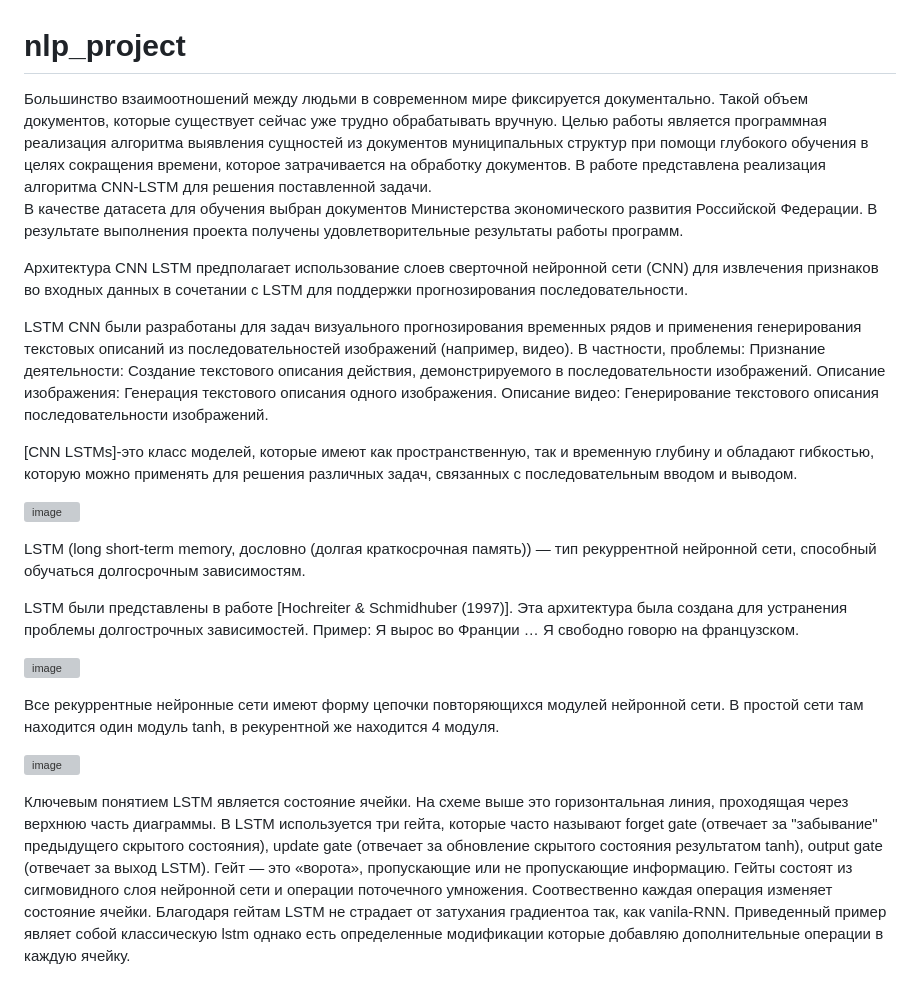
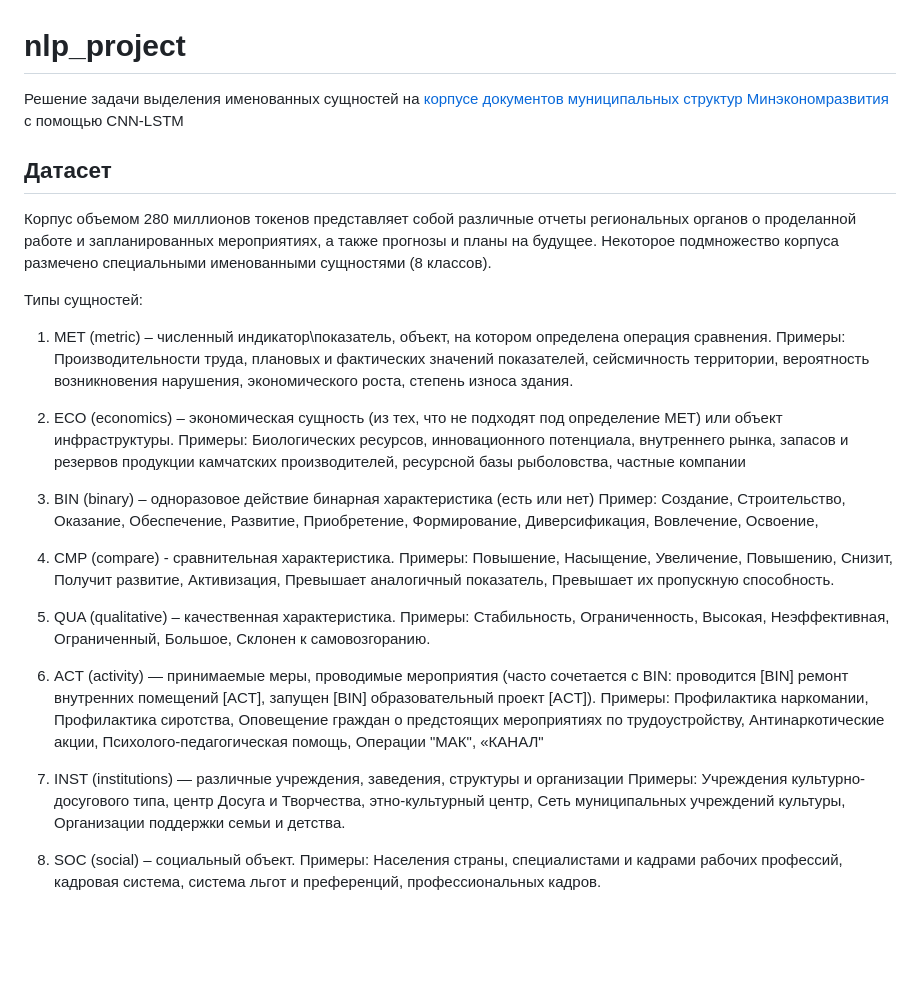
Before and after one commit to proshian/ner, a Markdown page: README.md, the part around the change. Rendered like a GitHub page; blank space fills up the shorter version; grey boxes are pictures that could not be loaded.

Commit message:
Update README with dataset info

```diff
--- a/README.md
+++ b/README.md
@@ -1,29 +1,35 @@
 # nlp_project
 
-Большинство взаимоотношений между людьми в современном мире фиксируется документально. Такой объем документов, которые существует сейчас уже трудно обрабатывать вручную.
-Целью работы является программная реализация алгоритма выявления сущностей из документов муниципальных структур при помощи глубокого обучения в целях сокращения времени, которое затрачивается на обработку документов.
-В работе представлена реализация алгоритма  CNN-LSTM для решения поставленной задачи.
-В качестве датасета для обучения выбран документов Министерства экономического развития Российской Федерации. В результате выполнения проекта получены удовлетворительные результаты работы программ.
+Решение задачи выделения именованных сущностей на [корпусе документов муниципальных структур Минэкономразвития](https://github.com/dialogue-evaluation/RuREBus) с помощью CNN-LSTM
 
-Архитектура CNN LSTM предполагает использование слоев сверточной нейронной сети (CNN) для извлечения признаков во входных данных в сочетании с LSTM для поддержки прогнозирования последовательности.
+## Датасет
+Корпус объемом 280 миллионов токенов представляет собой различные отчеты региональных органов о проделанной работе и запланированных мероприятиях, а также прогнозы и планы на будущее. Некоторое подмножество корпуса размечено специальными именованными сущностями (8 классов).
 
-LSTM CNN были разработаны для задач визуального прогнозирования временных рядов и применения генерирования текстовых описаний из последовательностей изображений (например, видео). В частности, проблемы:
-Признание деятельности: Создание текстового описания действия, демонстрируемого в последовательности изображений.
-Описание изображения: Генерация текстового описания одного изображения.
-Описание видео: Генерирование текстового описания последовательности изображений.
+Типы сущностей:
 
-[CNN LSTMs]-это класс моделей, которые имеют как пространственную, так и временную глубину и обладают гибкостью, которую можно применять для решения различных задач, связанных с последовательным вводом и выводом.
+1) MET (metric) – численный индикатор\показатель, объект, на котором определена операция сравнения.
+Примеры: Производительности труда, плановых и фактических значений показателей, сейсмичность территории, вероятность возникновения нарушения, экономического роста, степень износа здания.
 
-![image](https://github.com/u-tain/nlp_project/assets/117383235/a2653e7e-5762-4efe-8767-0d6834b10187)
+2) ECO (economics) – экономическая сущность (из тех, что не подходят под определение MET) или объект инфраструктуры.
+Примеры: Биологических ресурсов, инновационного потенциала, внутреннего рынка, запасов и резервов продукции камчатских производителей, ресурсной базы рыболовства, частные компании
 
-LSTM (long short-term memory, дословно (долгая краткосрочная память)) — тип рекуррентной нейронной сети, способный обучаться долгосрочным зависимостям.
+3) BIN (binary) – одноразовое действие бинарная характеристика (есть или нет)
+Пример: Создание, Строительство, Оказание, Обеспечение, Развитие, Приобретение, Формирование, Диверсификация, Вовлечение, Освоение,
 
-LSTM были представлены в работе [Hochreiter & Schmidhuber (1997)]. Эта архитектура была создана для устранения проблемы долгострочных зависимостей. Пример: Я вырос во Франции … Я свободно говорю на французском.
+4) CMP (compare) - сравнительная характеристика.
+Примеры: Повышение, Насыщение, Увеличение, Повышению, Снизит, Получит развитие, Активизация, Превышает аналогичный показатель, Превышает их пропускную способность.
 
-![image](https://github.com/u-tain/nlp_project/assets/117383235/4f1a0b1b-3d83-46ca-a015-9914463f6abc)
+5) QUA (qualitative) – качественная характеристика.
+Примеры: Стабильность, Ограниченность, Высокая, Неэффективная, Ограниченный, Большое, Склонен к самовозгоранию.
 
-Все рекуррентные нейронные сети имеют форму цепочки повторяющихся модулей нейронной сети. В простой сети там находится один модуль tanh, в рекурентной же находится 4 модуля.
+6) ACT (activity) — принимаемые меры, проводимые мероприятия (часто сочетается с BIN: проводится [BIN] ремонт внутренних помещений [ACT], запущен [BIN] образовательный проект [ACT]).
+Примеры: Профилактика наркомании, Профилактика сиротства, Оповещение граждан о предстоящих мероприятиях по трудоустройству, Антинаркотические акции, Психолого-педагогическая помощь, Операции "МАК", «КАНАЛ"
 
-![image](https://github.com/u-tain/nlp_project/assets/117383235/e6051ca5-3721-4220-864d-233607e6b466)
+7) INST (institutions) — различные учреждения, заведения, структуры и организации
+Примеры: Учреждения культурно-досугового типа, центр Досуга и Творчества, этно-культурный центр, Сеть муниципальных учреждений культуры, Организации поддержки семьи и детства.
 
-Ключевым понятием LSTM является состояние ячейки. На схеме выше это горизонтальная линия, проходящая через верхнюю часть диаграммы. В LSTM используется три гейта, которые часто называют forget gate (отвечает за "забывание" предыдущего скрытого состояния), update gate (отвечает за обновление скрытого состояния результатом tanh), output gate (отвечает за выход LSTM). Гейт — это «ворота», пропускающие или не пропускающие информацию. Гейты состоят из сигмовидного слоя нейронной сети и операции поточечного умножения. Соотвественно каждая операция изменяет состояние ячейки. Благодаря гейтам LSTM не страдает от затухания градиентоа так, как vanila-RNN. Приведенный пример являет собой классическую lstm однако есть определенные модификации которые добавляю дополнительные операции в каждую ячейку.
+8) SOC (social) – социальный объект.
+Примеры: Населения страны, специалистами и кадрами рабочих профессий, кадровая система, система льгот и преференций, профессиональных кадров.
+<!--
+## Модель
+ -->
```
